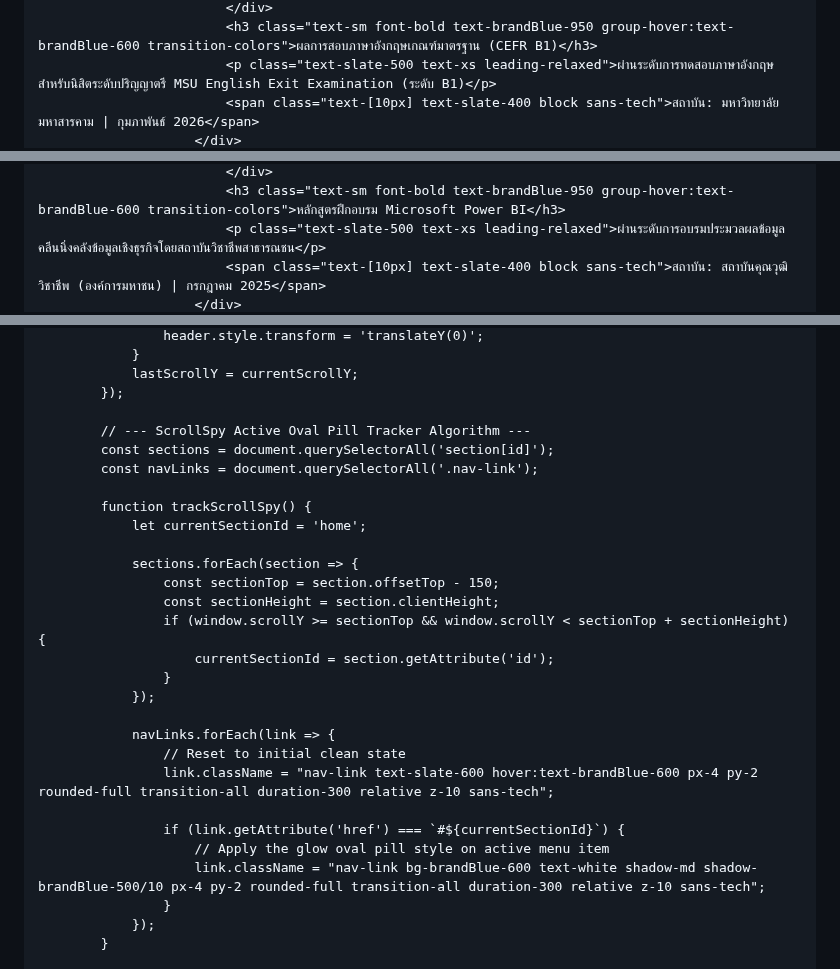
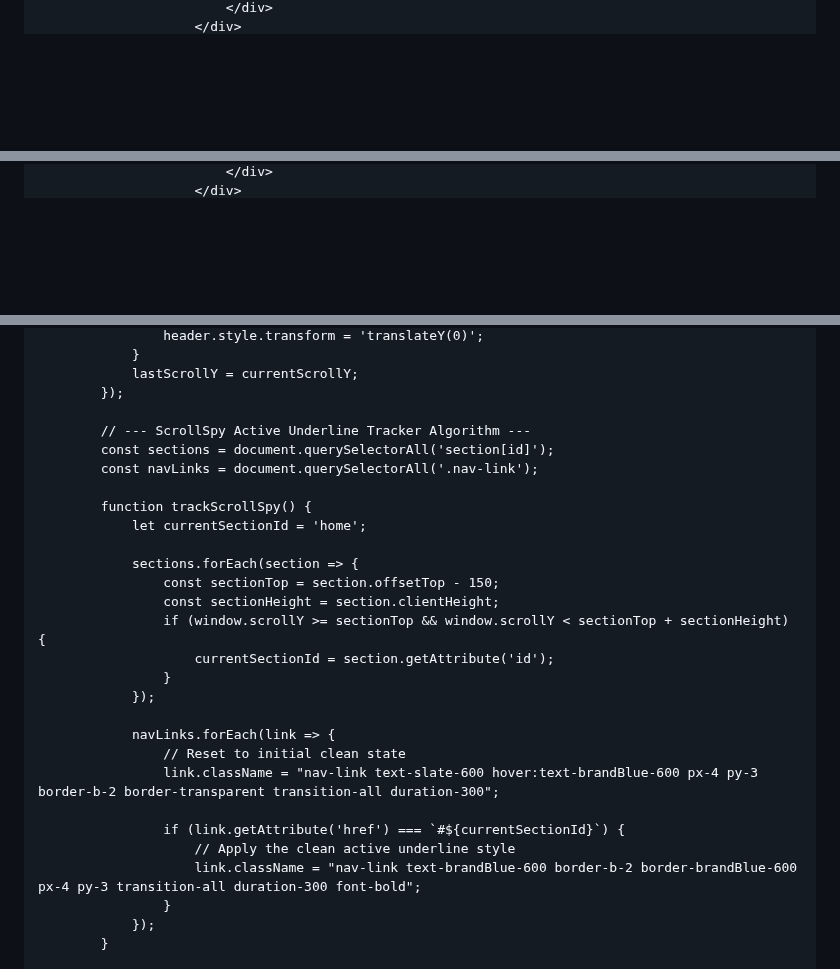
Before and after one commit to nonglukkluanthaisong/Portfolio-Nongluk-Kluanthaisong, a Markdown page: README.md, 3 parts joined by grey strips. GitHub-like rendering; blank space fills up the shorter version.

```diff
--- a/README.md
+++ b/README.md
@@ -539,5 +496,2 @@
                             </div>
-                            <h3 class="text-sm font-bold text-brandBlue-950 group-hover:text-brandBlue-600 transition-colors">ผลการสอบภาษาอังกฤษเกณฑ์มาตรฐาน (CEFR B1)</h3>
-                            <p class="text-slate-500 text-xs leading-relaxed">ผ่านระดับการทดสอบภาษาอังกฤษสำหรับนิสิตระดับปริญญาตรี MSU English Exit Examination (ระดับ B1)</p>
-                            <span class="text-[10px] text-slate-400 block sans-tech">สถาบัน: มหาวิทยาลัยมหาสารคาม | กุมภาพันธ์ 2026</span>
                         </div>
@@ -572,5 +526,2 @@
                             </div>
-                            <h3 class="text-sm font-bold text-brandBlue-950 group-hover:text-brandBlue-600 transition-colors">หลักสูตรฝึกอบรม Microsoft Power BI</h3>
-                            <p class="text-slate-500 text-xs leading-relaxed">ผ่านระดับการอบรมประมวลผลข้อมูล คลีนนิ่งคลังข้อมูลเชิงธุรกิจโดยสถาบันวิชาชีพสาธารณชน</p>
-                            <span class="text-[10px] text-slate-400 block sans-tech">สถาบัน: สถาบันคุณวุฒิวิชาชีพ (องค์การมหาชน) | กรกฎาคม 2025</span>
                         </div>
@@ -920,7 +930,7 @@
                 lastScrollY = currentScrollY;
             });
 
-            // --- ScrollSpy Active Oval Pill Tracker Algorithm ---
+            // --- ScrollSpy Active Underline Tracker Algorithm ---
             const sections = document.querySelectorAll('section[id]');
             const navLinks = document.querySelectorAll('.nav-link');
 
@@ -937,11 +947,11 @@
 
                 navLinks.forEach(link => {
                     // Reset to initial clean state
-                    link.className = "nav-link text-slate-600 hover:text-brandBlue-600 px-4 py-2 rounded-full transition-all duration-300 relative z-10 sans-tech";
+                    link.className = "nav-link text-slate-600 hover:text-brandBlue-600 px-4 py-3 border-b-2 border-transparent transition-all duration-300";
 
                     if (link.getAttribute('href') === `#${currentSectionId}`) {
-                        // Apply the glow oval pill style on active menu item
-                        link.className = "nav-link bg-brandBlue-600 text-white shadow-md shadow-brandBlue-500/10 px-4 py-2 rounded-full transition-all duration-300 relative z-10 sans-tech";
+                        // Apply the clean active underline style
+                        link.className = "nav-link text-brandBlue-600 border-b-2 border-brandBlue-600 px-4 py-3 transition-all duration-300 font-bold";
                     }
                 });
             }
```
Also changed, not shown: other parts of README.md (+218 -202 lines).
